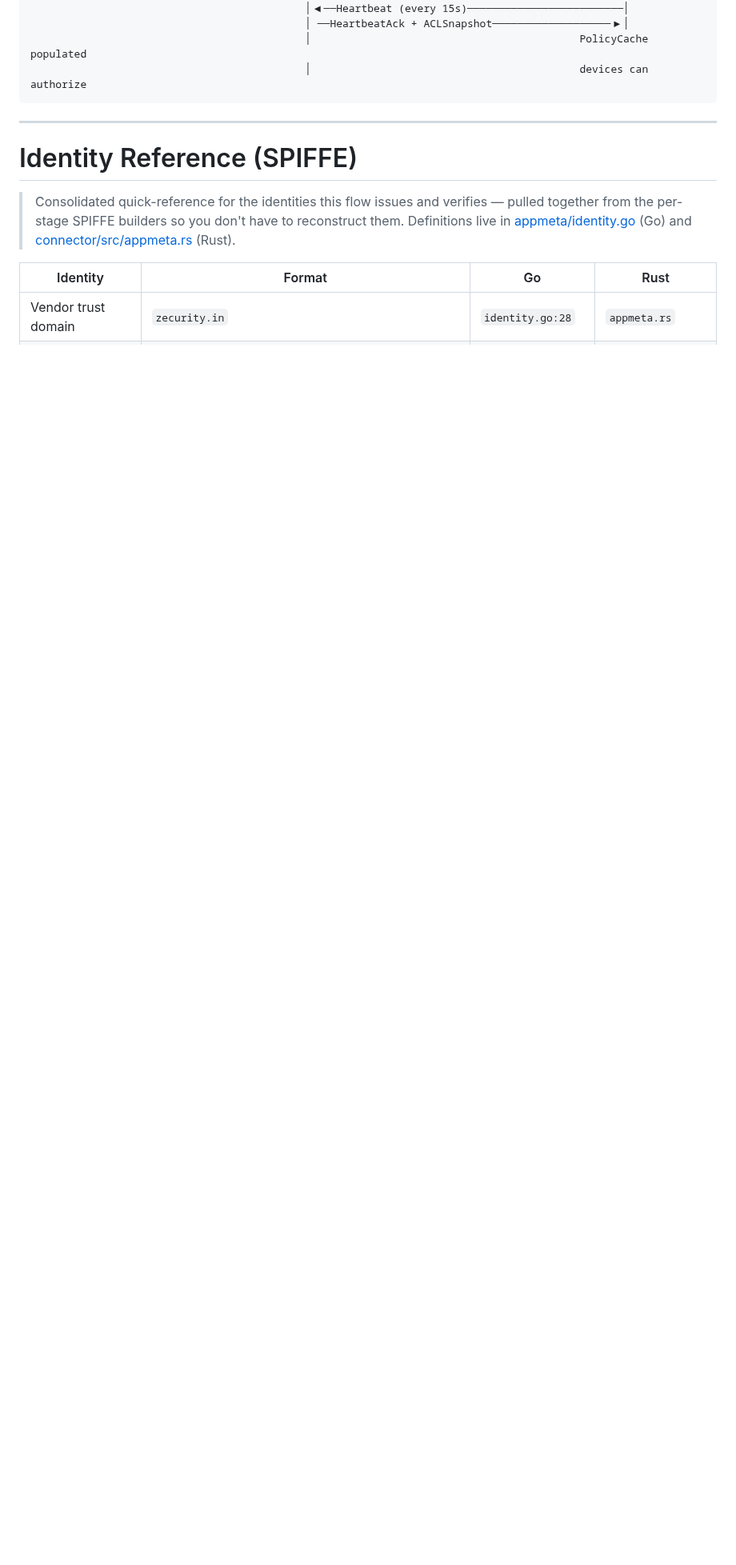
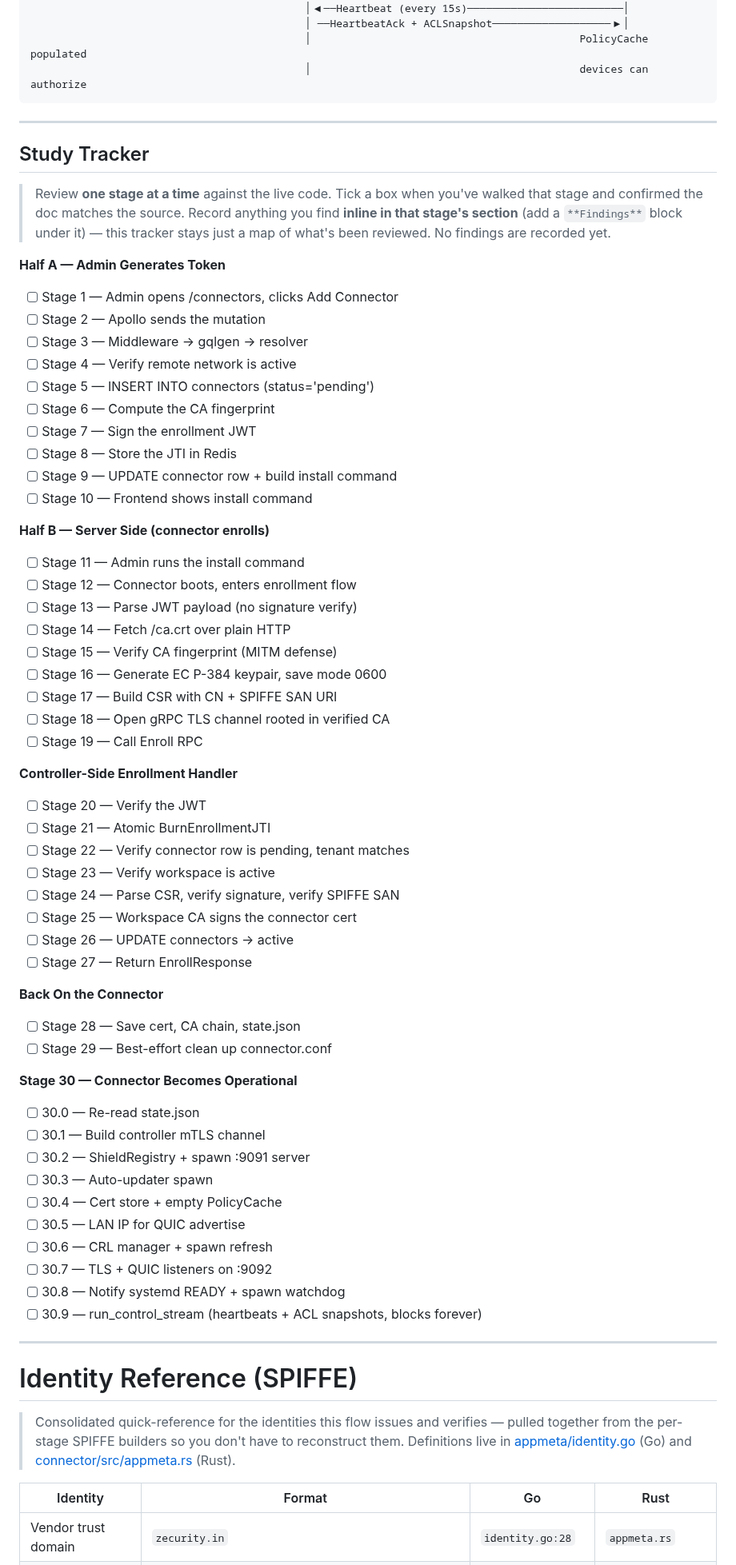
Before and after one commit to vairabarath/zecurity, a Markdown page: .zecurity-obs/CodeStudy/04-Connector-Enrollment-Flow.md, the part around the change. Shown at 80% size. Rendered like a GitHub page; blank space fills up the shorter version.

Commit message:
docs(code-study): add stage-by-stage Study Tracker to connector enrollment flow
Adds an unchecked checkbox tracker (all 30 stages + the 10 Stage-30 sub-steps,
grouped by the doc's existing halves) near the top, mirroring the Progress
Tracker pattern in 02-Protect-Resource-Flow.md. Lets us review the flow one
stage at a time and record findings inline per stage as we go. No findings yet.

Co-Authored-By: Claude Opus 4.8 (1M context) <noreply@anthropic.com>

```diff
--- a/.zecurity-obs/CodeStudy/04-Connector-Enrollment-Flow.md
+++ b/.zecurity-obs/CodeStudy/04-Connector-Enrollment-Flow.md
@@ -100,6 +100,61 @@ copies + runs on server ──────────────────
 
 ---
 
+## Study Tracker
+
+> Review **one stage at a time** against the live code. Tick a box when you've walked that stage and confirmed the doc matches the source. Record anything you find **inline in that stage's section** (add a `**Findings**` block under it) — this tracker stays just a map of what's been reviewed. No findings are recorded yet.
+
+**Half A — Admin Generates Token**
+- [ ] Stage 1 — Admin opens /connectors, clicks Add Connector
+- [ ] Stage 2 — Apollo sends the mutation
+- [ ] Stage 3 — Middleware → gqlgen → resolver
+- [ ] Stage 4 — Verify remote network is active
+- [ ] Stage 5 — INSERT INTO connectors (status='pending')
+- [ ] Stage 6 — Compute the CA fingerprint
+- [ ] Stage 7 — Sign the enrollment JWT
+- [ ] Stage 8 — Store the JTI in Redis
+- [ ] Stage 9 — UPDATE connector row + build install command
+- [ ] Stage 10 — Frontend shows install command
+
+**Half B — Server Side (connector enrolls)**
+- [ ] Stage 11 — Admin runs the install command
+- [ ] Stage 12 — Connector boots, enters enrollment flow
+- [ ] Stage 13 — Parse JWT payload (no signature verify)
+- [ ] Stage 14 — Fetch /ca.crt over plain HTTP
+- [ ] Stage 15 — Verify CA fingerprint (MITM defense)
+- [ ] Stage 16 — Generate EC P-384 keypair, save mode 0600
+- [ ] Stage 17 — Build CSR with CN + SPIFFE SAN URI
+- [ ] Stage 18 — Open gRPC TLS channel rooted in verified CA
+- [ ] Stage 19 — Call Enroll RPC
+
+**Controller-Side Enrollment Handler**
+- [ ] Stage 20 — Verify the JWT
+- [ ] Stage 21 — Atomic BurnEnrollmentJTI
+- [ ] Stage 22 — Verify connector row is pending, tenant matches
+- [ ] Stage 23 — Verify workspace is active
+- [ ] Stage 24 — Parse CSR, verify signature, verify SPIFFE SAN
+- [ ] Stage 25 — Workspace CA signs the connector cert
+- [ ] Stage 26 — UPDATE connectors → active
+- [ ] Stage 27 — Return EnrollResponse
+
+**Back On the Connector**
+- [ ] Stage 28 — Save cert, CA chain, state.json
+- [ ] Stage 29 — Best-effort clean up connector.conf
+
+**Stage 30 — Connector Becomes Operational**
+- [ ] 30.0 — Re-read state.json
+- [ ] 30.1 — Build controller mTLS channel
+- [ ] 30.2 — ShieldRegistry + spawn :9091 server
+- [ ] 30.3 — Auto-updater spawn
+- [ ] 30.4 — Cert store + empty PolicyCache
+- [ ] 30.5 — LAN IP for QUIC advertise
+- [ ] 30.6 — CRL manager + spawn refresh
+- [ ] 30.7 — TLS + QUIC listeners on :9092
+- [ ] 30.8 — Notify systemd READY + spawn watchdog
+- [ ] 30.9 — run_control_stream (heartbeats + ACL snapshots, blocks forever)
+
+---
+
 # Identity Reference (SPIFFE)
 
 > Consolidated quick-reference for the identities this flow issues and verifies — pulled together from the per-stage SPIFFE builders so you don't have to reconstruct them. Definitions live in [appmeta/identity.go](controller/internal/appmeta/identity.go) (Go) and [connector/src/appmeta.rs](connector/src/appmeta.rs) (Rust).
```
